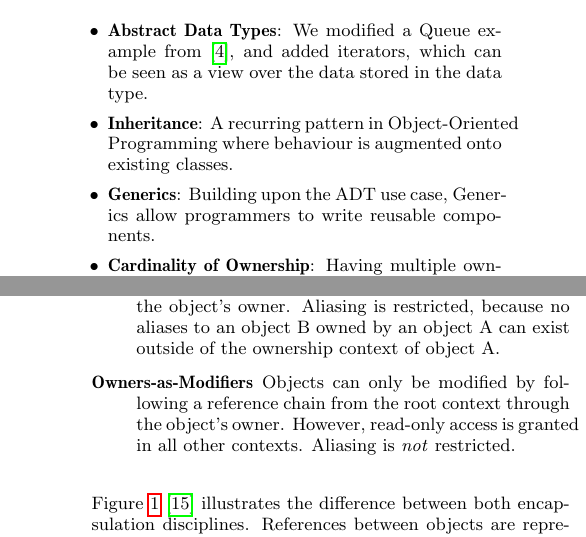
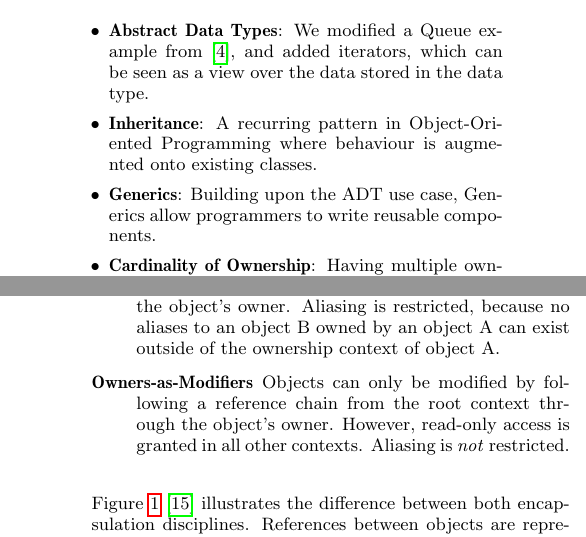
Before and after one commit to darylseah/evalapply, a LaTeX paper (report.tex): two parts of the columns of pages 2 and 3 of 5, joined at a grey line, cut so that both start at the same text. Compiled offline with pdfLaTeX.

Commit message:
Fix overfull warnings.

```diff
--- a/report.tex
+++ b/report.tex
@@ -289,11 +289,10 @@ a consistent set of terms to be used across the different systems proposed.
 		\item \textbf{Abstract Data Types}: We modified a Queue example from
 		\cite{boyapati04safejava}, and added iterators, which can be seen as a
 		view over the data stored in the data type.
-		\item \textbf{Inheritance}: A recurring pattern in Object-Oriented
-		Programming where behaviour is augmented onto existing classes.
-		\item \textbf{Generics}: Building upon the ADT use case, Generics
-		allow
-		programmers to write reusable components.
+		\item \textbf{Inheritance}: A recurring pattern in Object-Ori\-ented
+		Programming where behaviour is augme\-nted onto existing classes.
+		\item \textbf{Generics}: Building upon the ADT use case, Gen\-erics
+		allow programmers to write reusable components.
 		\item \textbf{Cardinality of Ownership}: Having multiple owners of an
 		object is useful for writing parallel/distributed algorithms.
 		\item \textbf{Ownership Transfer}: Allowing the transfer of ownership
@@ -336,13 +335,13 @@ encapsulation disciplines are discussed:
 
 \begin{description}
 	\item[Owners-as-Dominators] Objects can only be modified by following a
-	reference chain from the root context through the object's owner. Aliasing
-	is restricted, because no aliases to an object B owned by an object A can
-	exist outside of the ownership context of object A.
+	reference chain from the root context thr\-ough the object's owner.
+	Aliasing is restricted, because no aliases to an object B owned by an
+	object A can exist outside of the ownership context of object A.
 	\item[Owners-as-Modifiers] Objects can only be modified by following a
-	reference chain from the root context through the object's owner. However,
-	read-only access is granted in all other contexts. Aliasing is \emph{not}
-	restricted.
+	reference chain from the root context thr\-ough the object's owner.
+	However, read-only access is granted in all other contexts. Aliasing is
+	\emph{not} restricted.
 \end{description}
 
 \begin{figure}[t]
```
